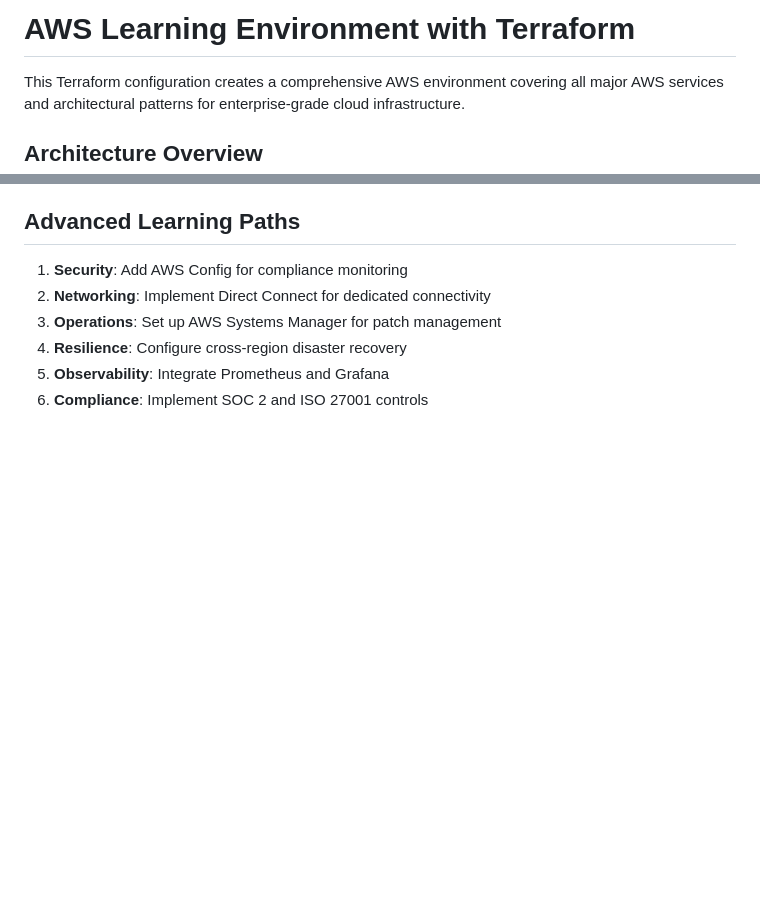
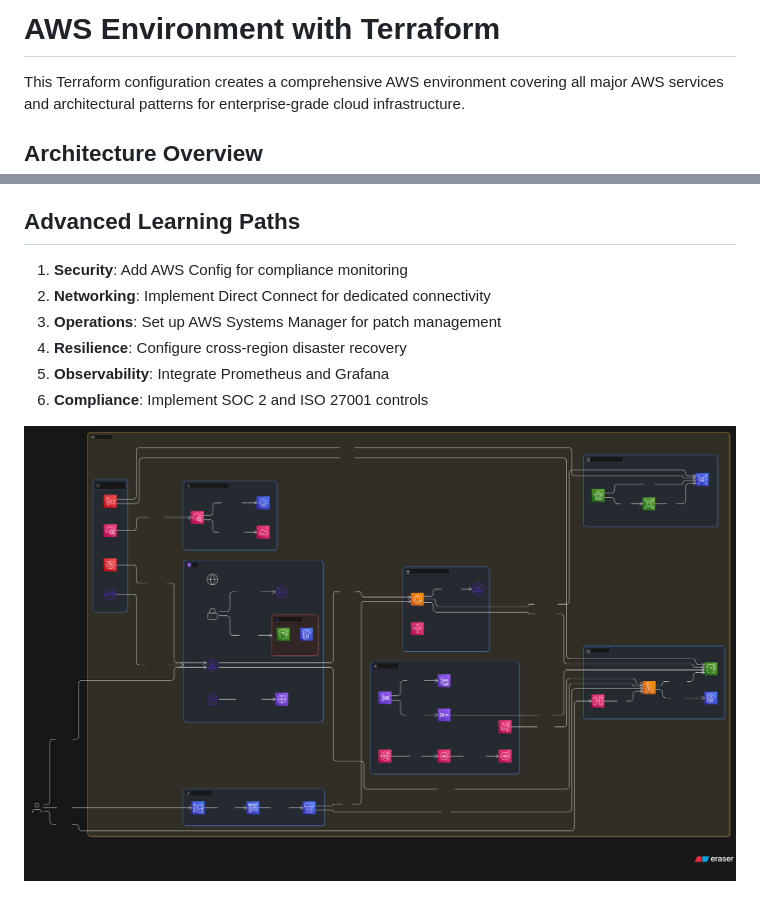
Before and after one commit to jimmy622001/AWS_Kinesis, a Markdown page: README.md, 2 parts joined by grey strips. Drawn GitHub-style; pictures changed too: img.png (added); blank space fills up the shorter version.

Commit message:
added image to readme

```diff
--- a/README.md
+++ b/README.md
@@ -1,4 +1,4 @@
-# AWS Learning Environment with Terraform
+# AWS Environment with Terraform
 
 This Terraform configuration creates a comprehensive AWS environment covering all major AWS services and architectural patterns for enterprise-grade cloud infrastructure.
 
@@ -178,3 +178,5 @@ Check the outputs for important resource information:
 4. **Resilience**: Configure cross-region disaster recovery
 5. **Observability**: Integrate Prometheus and Grafana
 6. **Compliance**: Implement SOC 2 and ISO 27001 controls
+
+![img.png](img.png)
```
Also changed, not shown: 1 other file.
